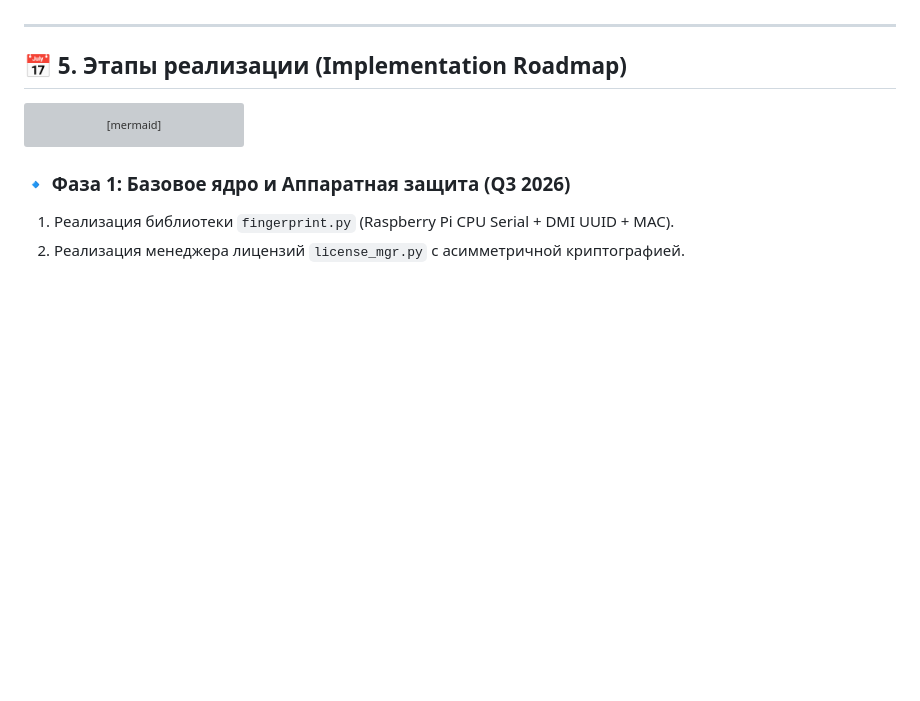
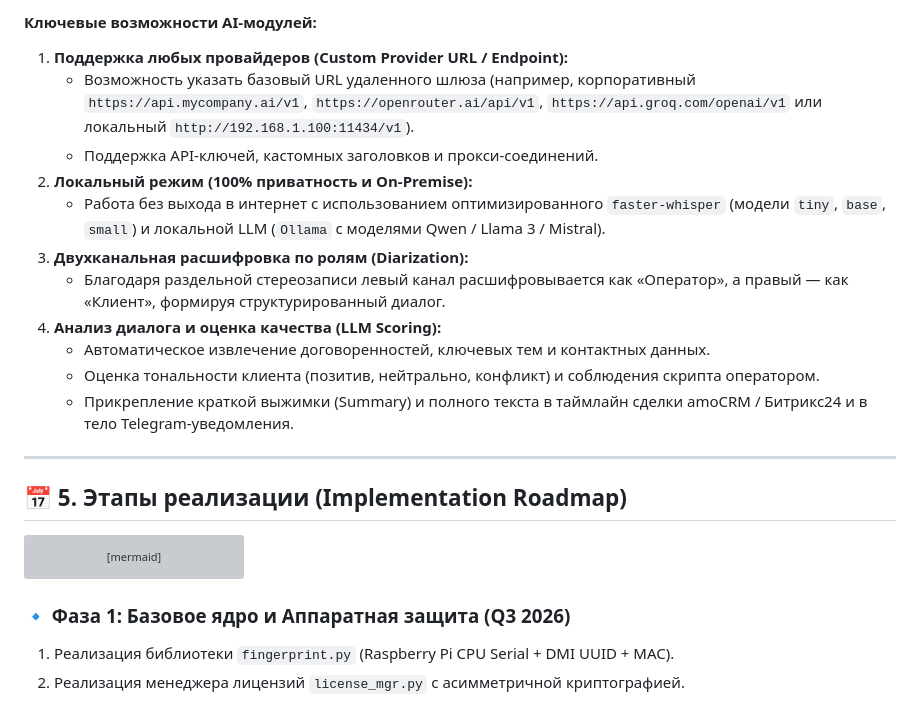
Before and after one commit to apavlishev/asterisk-ui-vps, a Markdown page: ROADMAP.md, the part around one of its changes. GitHub-like rendering; blank space fills up the shorter version; grey boxes are pictures that could not be loaded.

Commit message:
docs: Detail Hybrid AI Engine with local Whisper/Ollama and custom remote OpenAI-compatible provider endpoints

```diff
--- a/ROADMAP.md
+++ b/ROADMAP.md
@@ -111,3 +133,15 @@ graph TD
+#### Ключевые возможности AI-модулей:
+1. **Поддержка любых провайдеров (Custom Provider URL / Endpoint):**
+   * Возможность указать базовый URL удаленного шлюза (например, корпоративный `https://api.mycompany.ai/v1`, `https://openrouter.ai/api/v1`, `https://api.groq.com/openai/v1` или локальный `http://192.168.1.100:11434/v1`).
+   * Поддержка API-ключей, кастомных заголовков и прокси-соединений.
+2. **Локальный режим (100% приватность и On-Premise):**
+   * Работа без выхода в интернет с использованием оптимизированного `faster-whisper` (модели `tiny`, `base`, `small`) и локальной LLM (`Ollama` с моделями Qwen / Llama 3 / Mistral).
+3. **Двухканальная расшифровка по ролям (Diarization):**
+   * Благодаря раздельной стереозаписи левый канал расшифровывается как «Оператор», а правый — как «Клиент», формируя структурированный диалог.
+4. **Анализ диалога и оценка качества (LLM Scoring):**
+   * Автоматическое извлечение договоренностей, ключевых тем и контактных данных.
+   * Оценка тональности клиента (позитив, нейтрально, конфликт) и соблюдения скрипта оператором.
+   * Прикрепление краткой выжимки (Summary) и полного текста в таймлайн сделки amoCRM / Битрикс24 и в тело Telegram-уведомления.
 
 ---
 
```
Also changed, not shown: other parts of ROADMAP.md (+26 -4 lines).
